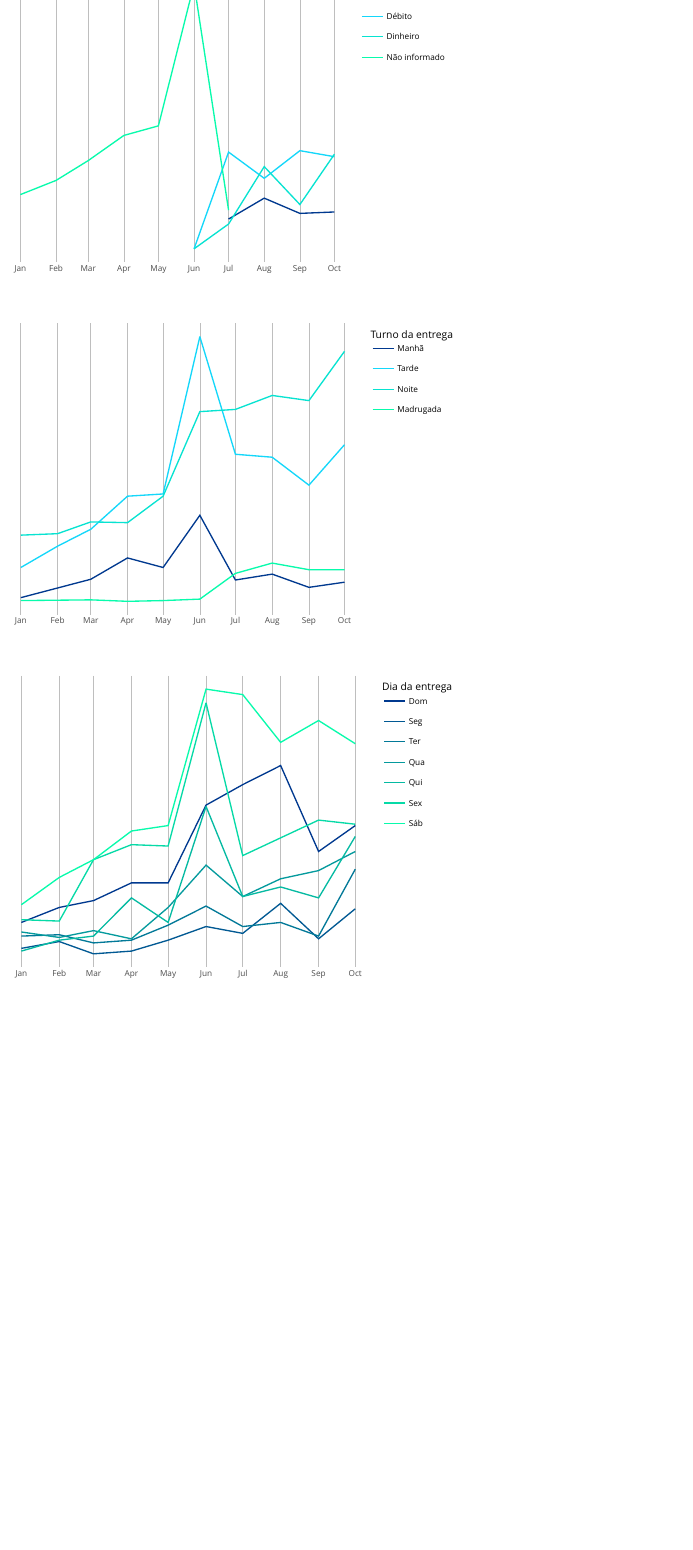
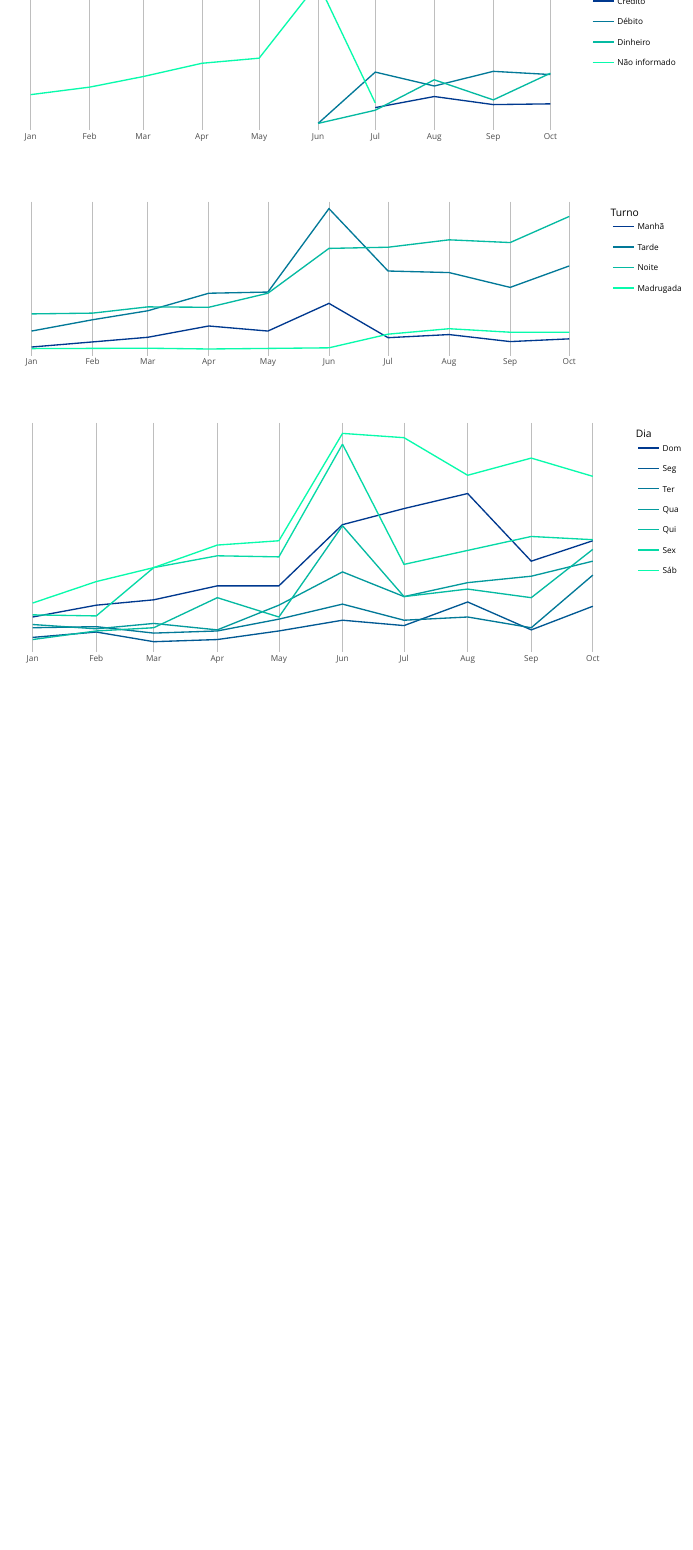
Before and after one commit to rodrigoest93/R4_Business_Problem, an R Markdown document (Problema_Negocio.Rmd): the page in a window 1100 px wide, from 4410 px down before the commit and from 4460 px down after it, so that both start at the same text. Rendered offline with R 4.5, knitr and Pandoc, with nearby package versions; drawn as R Markdown's standard HTML page in place of the format the file asks for.

Commit message:
Atualizando material

````diff
--- a/Problema_Negocio.Rmd
+++ b/Problema_Negocio.Rmd
@@ -235,10 +238,10 @@ df_entregas %>%
         ggplot2::ggplot() +
           ggplot2::geom_line(ggplot2::aes(x = MES_REF, y = Quantidade, group = TIPO_PAGAMENTO, color = TIPO_PAGAMENTO)) +
             ggplot2::scale_color_manual(name = "Tipo de Pagamento",
-                          values = c(cores$azul_escuro, cores$azul_claro, cores$verde_bebe, cores$verde_claro)) +
+                          values = cordegrade(4)) +
               ggplot2::scale_x_date(date_labels = "%b", date_breaks = "1 month") +
                 tema_semest_linha()) %>%
-  plotly::ggplotly() %>% plotly::layout(heigh = 150)
+  plotly::ggplotly(height = 300, width = 1000)
 
 (df_entregas %>%
   dplyr::filter(CLASSE == 'Sem Informação') %>%
@@ -248,11 +251,11 @@ df_entregas %>%
       ) %>%
         ggplot2::ggplot() +
           ggplot2::geom_line(ggplot2::aes(x = MES_REF, y = Quantidade, group = TURNO, color = TURNO)) +
-            ggplot2::scale_color_manual(name = "Turno da entrega",
-                          values = c(cores$azul_escuro, cores$azul_claro, cores$verde_bebe, cores$verde_claro)) +
+            ggplot2::scale_color_manual(name = "Turno",
+                          values = cordegrade(4)) +
               ggplot2::scale_x_date(date_labels = "%b", date_breaks = "1 month") +
                 tema_semest_linha()) %>%
-  plotly::ggplotly() %>% plotly::layout(heigh = 800)
+  plotly::ggplotly(height = 300, width = 1000)
 
 
 (df_entregas %>%
@@ -263,9 +266,10 @@ df_entregas %>%
       ) %>%
         ggplot2::ggplot() +
           ggplot2::geom_line(ggplot2::aes(x = MES_REF, y = Quantidade, group = DIA, color = DIA)) +
-            ggplot2::scale_color_manual(name = "Dia da entrega", values = cordegrade(7)) +
+            ggplot2::scale_color_manual(name = "Dia", values = cordegrade(7)) +
               ggplot2::scale_x_date(date_labels = "%b", date_breaks = "1 month") +
                 tema_semest_linha()) %>%
-  plotly::ggplotly()
+  plotly::ggplotly(height = 400, width = 1000)
+
 
 ```
````
Also changed, not shown: Problema_Negocio.html, Problema_Negocio.Rmd (9 more changed lines).
